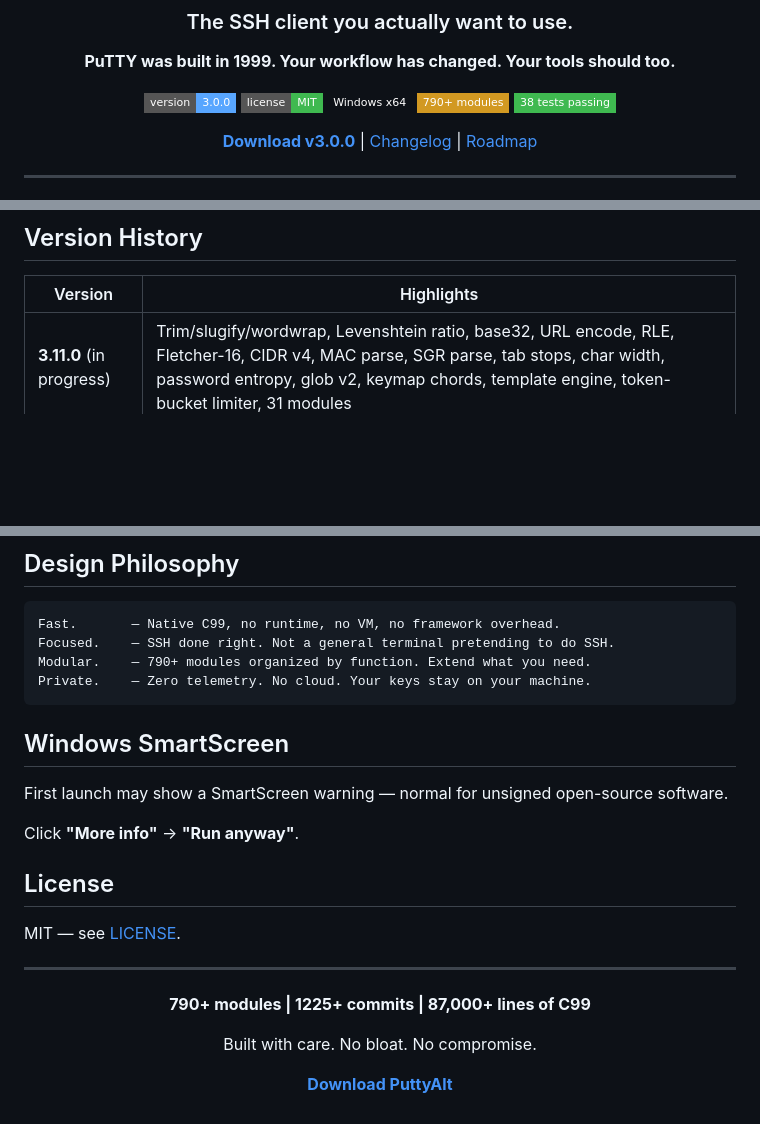
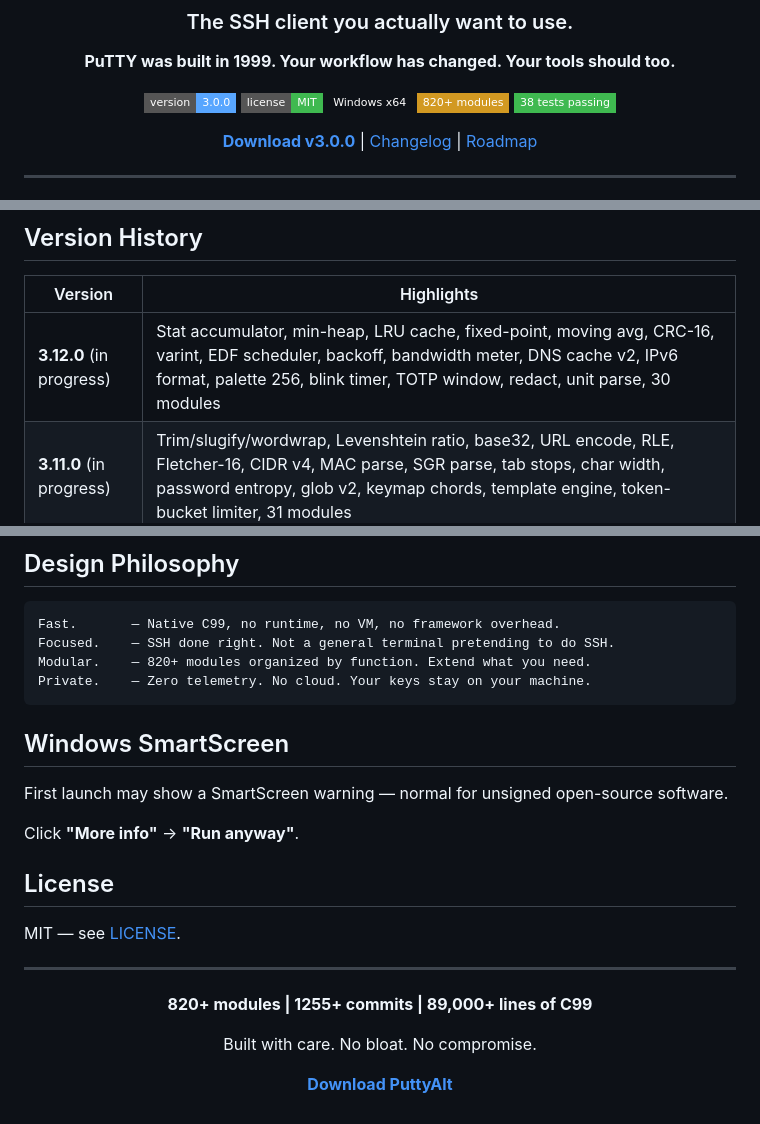
Before and after one commit to chillymasterio/puttyalt, a Markdown page: README.md, 3 parts joined by grey strips. Drawn GitHub-style; badges without logos; blank space fills up the shorter version.

Commit message:
Document v3.12.0 roadmap, 820+ modules

````diff
--- a/README.md
+++ b/README.md
@@ -9,7 +9,7 @@
 ![Version](https://img.shields.io/badge/version-3.0.0-58A6FF?style=flat-square)
 ![License](https://img.shields.io/badge/license-MIT-3FB950?style=flat-square)
 ![Platform](https://img.shields.io/badge/Windows%20x64-0D1117?style=flat-square&logo=windows&logoColor=white)
-![Modules](https://img.shields.io/badge/790+%20modules-D29922?style=flat-square)
+![Modules](https://img.shields.io/badge/820+%20modules-D29922?style=flat-square)
 ![Tests](https://img.shields.io/badge/38%20tests%20passing-3FB950?style=flat-square)
 
 **[Download v3.0.0](https://github.com/chillymasterio/puttyalt/releases/download/v3.0.0/puttyalt.msi)** | [Changelog](CHANGELOG.md) | [Roadmap](ROADMAP.md)
@@ -112,6 +112,7 @@ tests/             9 suites (108 assertions, all passing)
 
 | Version | Highlights |
 |---------|-----------|
+| **3.12.0** (in progress) | Stat accumulator, min-heap, LRU cache, fixed-point, moving avg, CRC-16, varint, EDF scheduler, backoff, bandwidth meter, DNS cache v2, IPv6 format, palette 256, blink timer, TOTP window, redact, unit parse, 30 modules |
 | **3.11.0** (in progress) | Trim/slugify/wordwrap, Levenshtein ratio, base32, URL encode, RLE, Fletcher-16, CIDR v4, MAC parse, SGR parse, tab stops, char width, password entropy, glob v2, keymap chords, template engine, token-bucket limiter, 31 modules |
 | **3.10.0** (in progress) | Ring queue, bit set, base64url, cell diff tracker, keepalive v4 (RTT-adaptive), DoH client, circuit breaker, workflow validation, env expansion, warning cleanup (101->52), 32 modules |
 | **3.9.0** (in progress) | JSON patch, text diff (LCS), grid/panel layout, menu bar, DNS cache v2, TLS verification, event bus v2, task dependency graph, retry strategies, warning cleanup (474->101), 32 modules |
@@ -138,7 +139,7 @@ tests/             9 suites (108 assertions, all passing)
 ```
 Fast.       — Native C99, no runtime, no VM, no framework overhead.
 Focused.    — SSH done right. Not a general terminal pretending to do SSH.
-Modular.    — 790+ modules organized by function. Extend what you need.
+Modular.    — 820+ modules organized by function. Extend what you need.
 Private.    — Zero telemetry. No cloud. Your keys stay on your machine.
 ```
 
@@ -156,7 +157,7 @@ MIT — see [LICENSE](LICENSE).
 
 <div align="center">
 
-**790+ modules | 1225+ commits | 87,000+ lines of C99**
+**820+ modules | 1255+ commits | 89,000+ lines of C99**
 
 Built with care. No bloat. No compromise.
 
````
Also changed, not shown: ROADMAP.md (+47 -0 lines).
